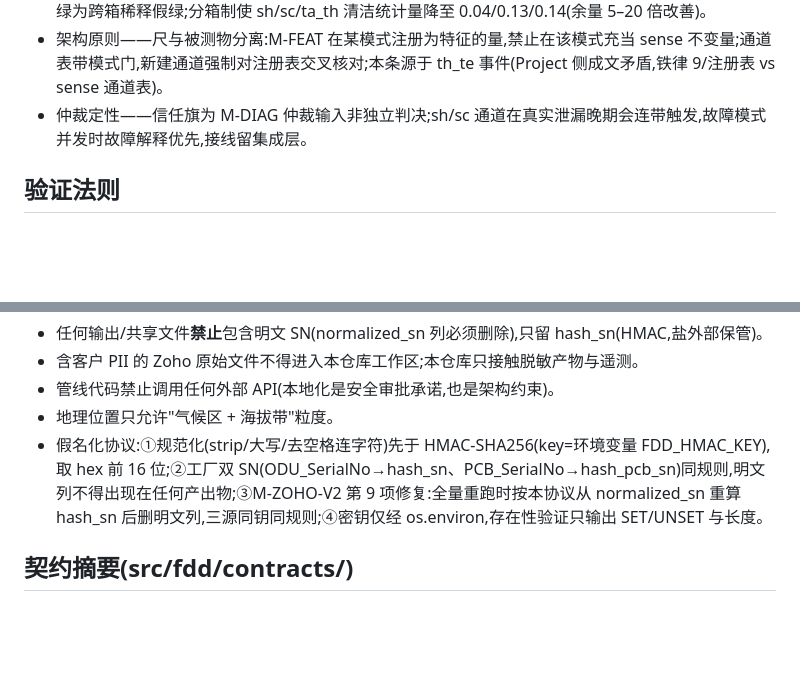
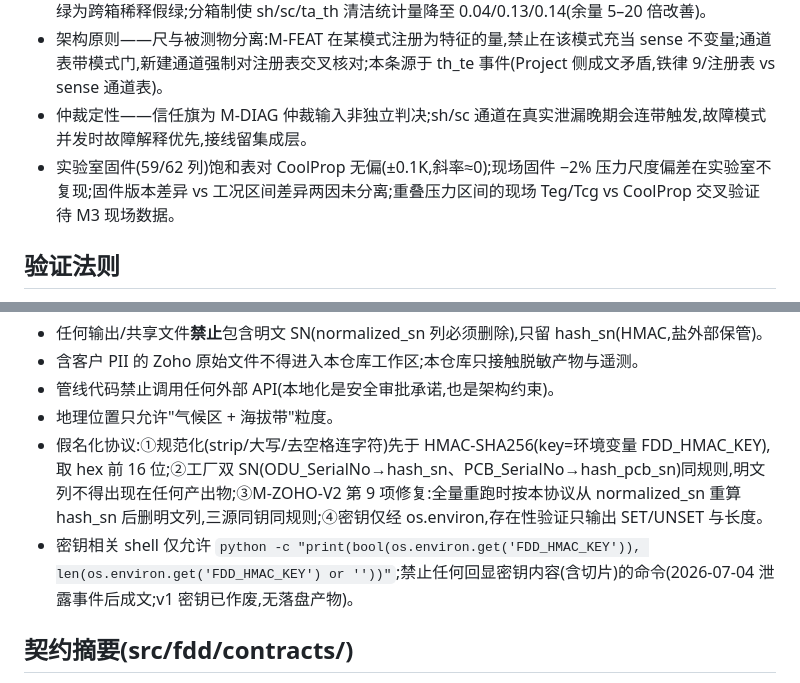
Before and after one commit to yhai3596/hvactool, a Markdown page: IOT/fdd/CLAUDE.md, 2 parts joined by grey strips. Drawn GitHub-style; blank space fills up the shorter version.

Commit message:
docs: key-shell hard rule (post-incident); lab-firmware sat-table finding as open proposition

```diff
--- a/IOT/fdd/CLAUDE.md
+++ b/IOT/fdd/CLAUDE.md
@@ -28,6 +28,7 @@
 - 制热模式 th_te 在同 Ta 箱内随霜相位真实偏移(实测 +2.88K,轻霜 5h 样本;重霜更大);M1 全局参照下的绿为跨箱稀释假绿;分箱制使 sh/sc/ta_th 清洁统计量降至 0.04/0.13/0.14(余量 5–20 倍改善)。
 - 架构原则——尺与被测物分离:M-FEAT 在某模式注册为特征的量,禁止在该模式充当 sense 不变量;通道表带模式门,新建通道强制对注册表交叉核对;本条源于 th_te 事件(Project 侧成文矛盾,铁律 9/注册表 vs sense 通道表)。
 - 仲裁定性——信任旗为 M-DIAG 仲裁输入非独立判决;sh/sc 通道在真实泄漏晚期会连带触发,故障模式并发时故障解释优先,接线留集成层。
+- 实验室固件(59/62 列)饱和表对 CoolProp 无偏(±0.1K,斜率≈0);现场固件 −2% 压力尺度偏差在实验室不复现;固件版本差异 vs 工况区间差异两因未分离;重叠压力区间的现场 Teg/Tcg vs CoolProp 交叉验证待 M3 现场数据。
 
 ## 验证法则
 
@@ -51,6 +52,7 @@
 - 管线代码禁止调用任何外部 API(本地化是安全审批承诺,也是架构约束)。
 - 地理位置只允许"气候区 + 海拔带"粒度。
 - 假名化协议:①规范化(strip/大写/去空格连字符)先于 HMAC-SHA256(key=环境变量 FDD_HMAC_KEY),取 hex 前 16 位;②工厂双 SN(ODU_SerialNo→hash_sn、PCB_SerialNo→hash_pcb_sn)同规则,明文列不得出现在任何产出物;③M-ZOHO-V2 第 9 项修复:全量重跑时按本协议从 normalized_sn 重算 hash_sn 后删明文列,三源同钥同规则;④密钥仅经 os.environ,存在性验证只输出 SET/UNSET 与长度。
+- 密钥相关 shell 仅允许 `python -c "print(bool(os.environ.get('FDD_HMAC_KEY')), len(os.environ.get('FDD_HMAC_KEY') or ''))"`;禁止任何回显密钥内容(含切片)的命令(2026-07-04 泄露事件后成文;v1 密钥已作废,无落盘产物)。
 
 ## 契约摘要(src/fdd/contracts/)
 
```
